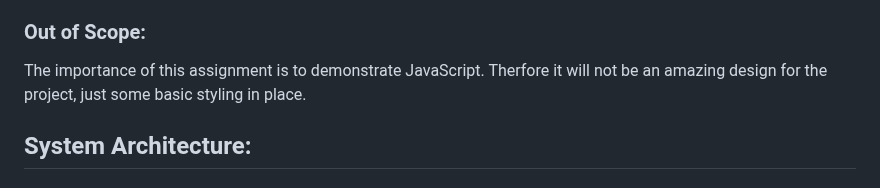
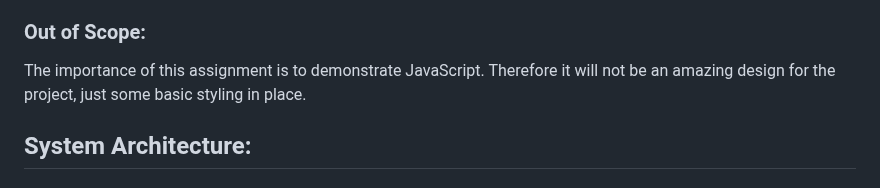
Before and after one commit to Anne-Zwift/vite-indoor-cycling, a Markdown page: README.md, the part around the change. GitHub-like rendering.

Commit message:
Correcting a spelling mistake

```diff
--- a/README.md
+++ b/README.md
@@ -18,7 +18,7 @@ This is a front-end for a social media application, it is a single-page applicat
 - User’s own profile page.
 
 ### Out of Scope:
-The importance of this assignment is to demonstrate JavaScript. Therfore it will not be an amazing design for the project, just some basic styling in place.
+The importance of this assignment is to demonstrate JavaScript. Therefore it will not be an amazing design for the project, just some basic styling in place.
 
 ## System Architecture:
 
```
